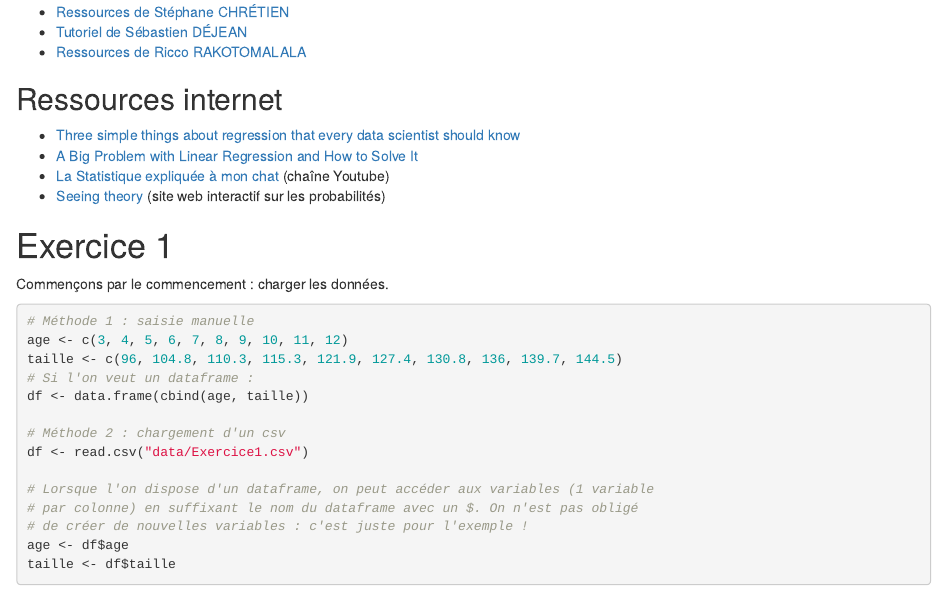
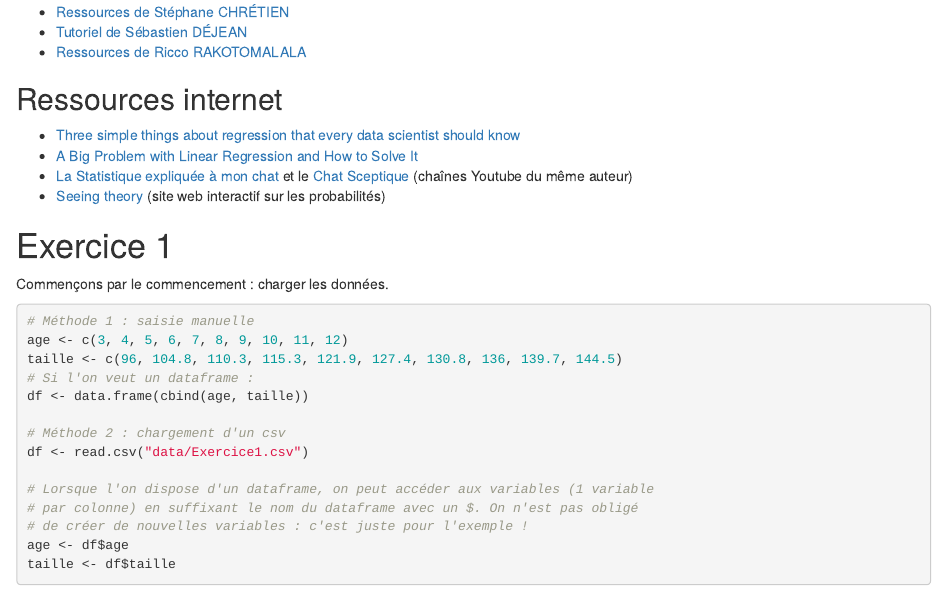
Before and after one commit to mpalenciaolivar/L2MIASHS2022-StatDesc2-TD1, an R Markdown document (TD.Rmd): the page in a window 1100 px wide, from 640 px down. The pictures show the output file TD.html that the author committed with the source, opened offline.

Commit message:
Added: resource

```diff
--- a/TD.Rmd
+++ b/TD.Rmd
@@ -39,7 +39,7 @@ donc.
 ## Ressources internet
 - [Three simple things about regression that every data scientist should know](https://towardsdatascience.com/three-simple-things-about-regression-that-every-data-scientist-should-know-b3419ce3ae3c)
 - [A Big Problem with Linear Regression and How to Solve It](https://towardsdatascience.com/robust-regression-23b633e5d6a5)
-- [La Statistique expliquée à mon chat](https://www.youtube.com/channel/UCWty1tzwZW_ZNSp5GVGteaA) (chaîne Youtube)
+- [La Statistique expliquée à mon chat](https://www.youtube.com/channel/UCWty1tzwZW_ZNSp5GVGteaA) et le [Chat Sceptique](https://www.youtube.com/c/chatsceptique) (chaînes Youtube du même auteur)
 - [Seeing theory](https://seeing-theory.brown.edu/) (site web interactif sur les probabilités)
 
 # Exercice 1
```
Also changed, not shown: TD.html, TD.md.
